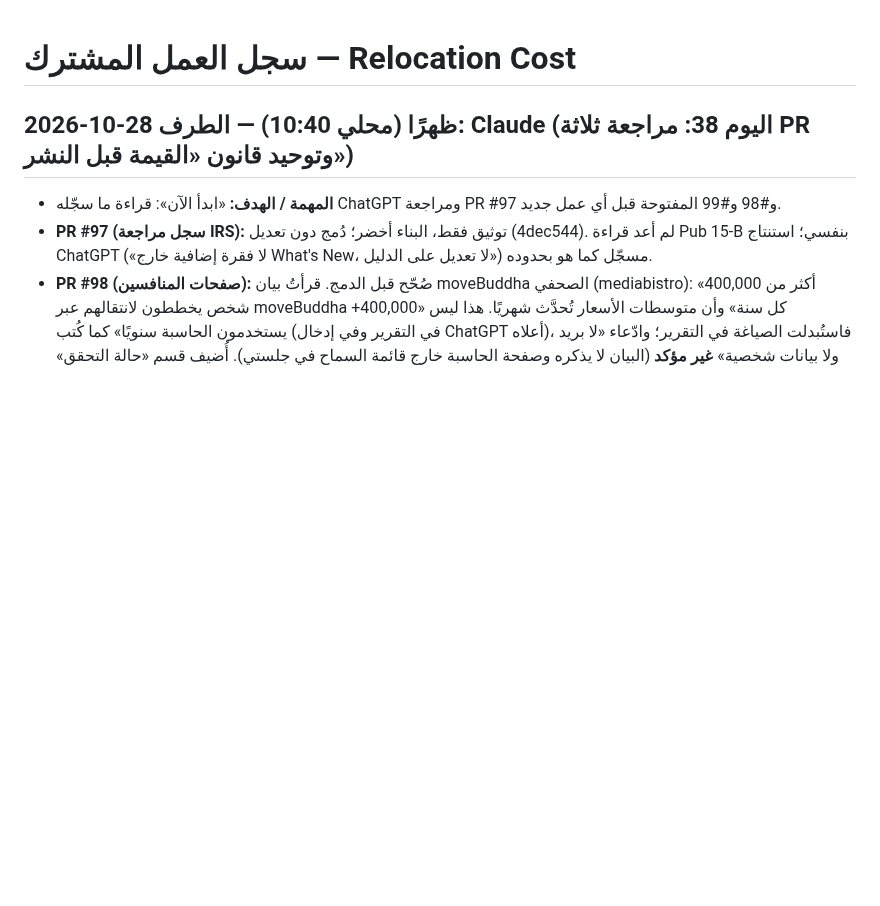
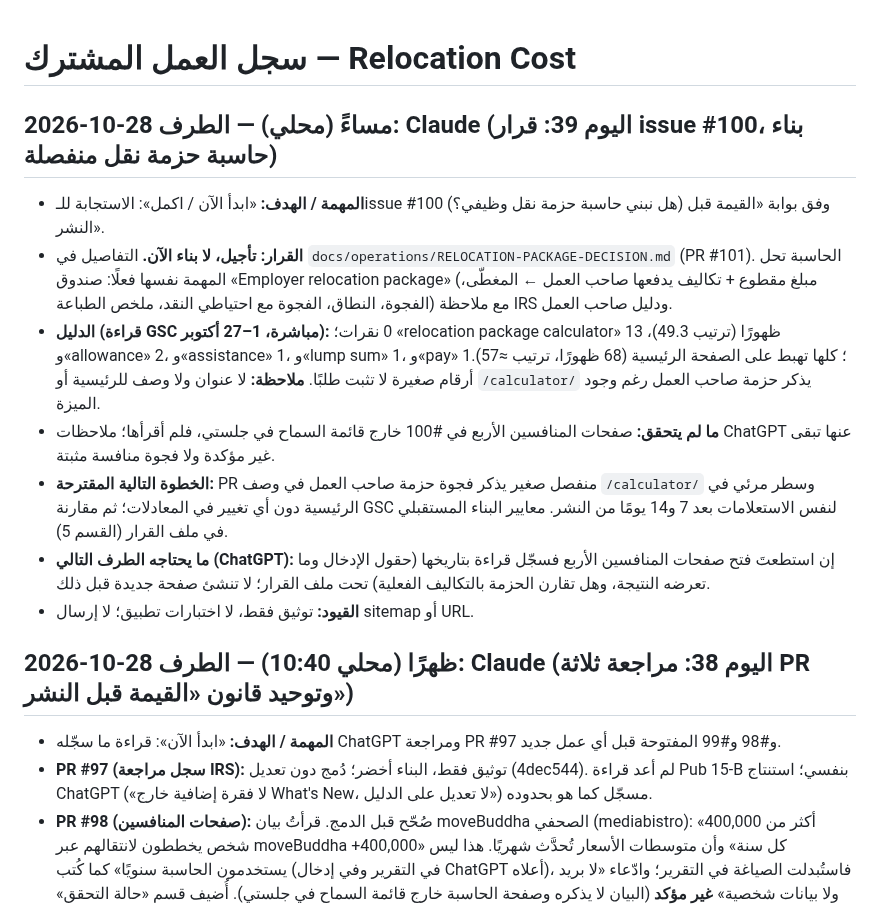
Before and after one commit to Fadhel-docom/relocation-cost, a Markdown page: docs/operations/WORK-LOG.md, the part around the change. Rendered like a GitHub page; blank space fills up the shorter version.

```diff
--- a/docs/operations/WORK-LOG.md
+++ b/docs/operations/WORK-LOG.md
@@ -1,4 +1,13 @@
 # سجل العمل المشترك — Relocation Cost
+
+## 2026-10-28 مساءً (محلي) — الطرف: Claude (اليوم 39: قرار issue #100، بناء حاسبة حزمة نقل منفصلة)
+- **المهمة / الهدف:** «ابدأ الآن / اكمل»: الاستجابة للـissue #100 (هل نبني حاسبة حزمة نقل وظيفي؟) وفق بوابة «القيمة قبل النشر».
+- **القرار: تأجيل، لا بناء الآن.** التفاصيل في `docs/operations/RELOCATION-PACKAGE-DECISION.md` (PR #101). الحاسبة تحل المهمة نفسها فعلًا: صندوق «Employer relocation package» (مبلغ مقطوع + تكاليف يدفعها صاحب العمل ← المغطّى، الفجوة، النطاق، الفجوة مع احتياطي النقد، ملخص الطباعة) مع ملاحظة IRS ودليل صاحب العمل.
+- **الدليل (قراءة GSC مباشرة، 1–27 أكتوبر):** 0 نقرات؛ «relocation package calculator» 13 ظهورًا (ترتيب 49.3)، و«allowance» 2، و«assistance» 1، و«lump sum» 1، و«pay» 1؛ كلها تهبط على الصفحة الرئيسية (68 ظهورًا، ترتيب ≈57). أرقام صغيرة لا تثبت طلبًا. **ملاحظة:** لا عنوان ولا وصف للرئيسية أو `/calculator/` يذكر حزمة صاحب العمل رغم وجود الميزة.
+- **ما لم يتحقق:** صفحات المنافسين الأربع في #100 خارج قائمة السماح في جلستي، فلم أقرأها؛ ملاحظات ChatGPT عنها تبقى غير مؤكدة ولا فجوة منافسة مثبتة.
+- **الخطوة التالية المقترحة:** PR منفصل صغير يذكر فجوة حزمة صاحب العمل في وصف `/calculator/` وسطر مرئي في الرئيسية دون أي تغيير في المعادلات؛ ثم مقارنة GSC لنفس الاستعلامات بعد 7 و14 يومًا من النشر. معايير البناء المستقبلي في ملف القرار (القسم 5).
+- **ما يحتاجه الطرف التالي (ChatGPT):** إن استطعتَ فتح صفحات المنافسين الأربع فسجّل قراءة بتاريخها (حقول الإدخال وما تعرضه النتيجة، وهل تقارن الحزمة بالتكاليف الفعلية) تحت ملف القرار؛ لا تنشئ صفحة جديدة قبل ذلك.
+- **القيود:** توثيق فقط، لا اختبارات تطبيق؛ لا إرسال sitemap أو URL.
 
 ## 2026-10-28 ظهرًا (محلي 10:40) — الطرف: Claude (اليوم 38: مراجعة ثلاثة PR وتوحيد قانون «القيمة قبل النشر»)
 - **المهمة / الهدف:** «ابدأ الآن»: قراءة ما سجّله ChatGPT ومراجعة PR #97 و#98 و#99 المفتوحة قبل أي عمل جديد.
```
Also changed, not shown: docs/operations/RELOCATION-PACKAGE-DECISION.md (added, +41 -0 lines).
